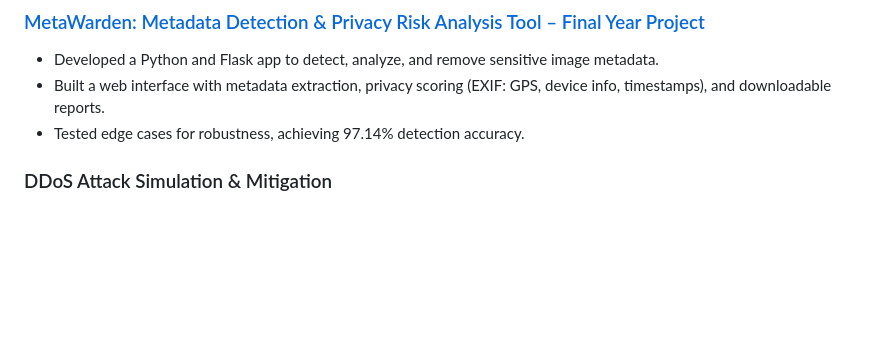
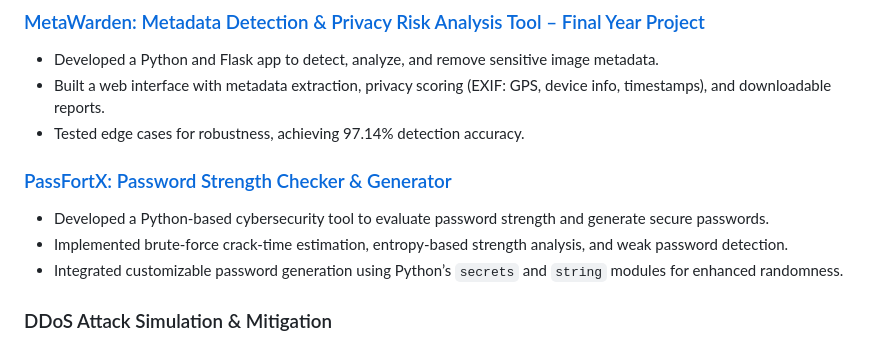
Before and after one commit to mhjshmr/mhjshmr.github.io, a Markdown page: README.md, the part around the change. GitHub-like rendering; blank space fills up the shorter version.

```diff
--- a/README.md
+++ b/README.md
@@ -53,6 +53,11 @@ cybersecurity skills. Plans to pursue CompTIA Security+ post-CEH.
 - Developed a Python and Flask app to detect, analyze, and remove sensitive image metadata.
 - Built a web interface with metadata extraction, privacy scoring (EXIF: GPS, device info, timestamps), and downloadable reports.
 - Tested edge cases for robustness, achieving 97.14% detection accuracy.
+
+### [PassFortX: Password Strength Checker & Generator](https://github.com/mhjshmr/PassFortX)
+- Developed a Python-based cybersecurity tool to evaluate password strength and generate secure passwords.
+- Implemented brute-force crack-time estimation, entropy-based strength analysis, and weak password detection.
+- Integrated customizable password generation using Python’s `secrets` and `string` modules for enhanced randomness.
 
 ### DDoS Attack Simulation & Mitigation
 - Simulated DDoS attacks using hping3, LOIC, and Wireshark to study network behavior under stress.
```
